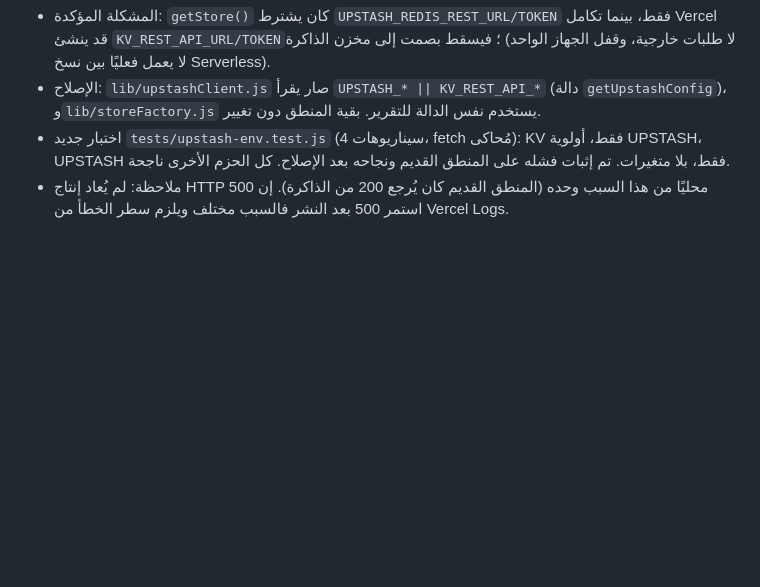
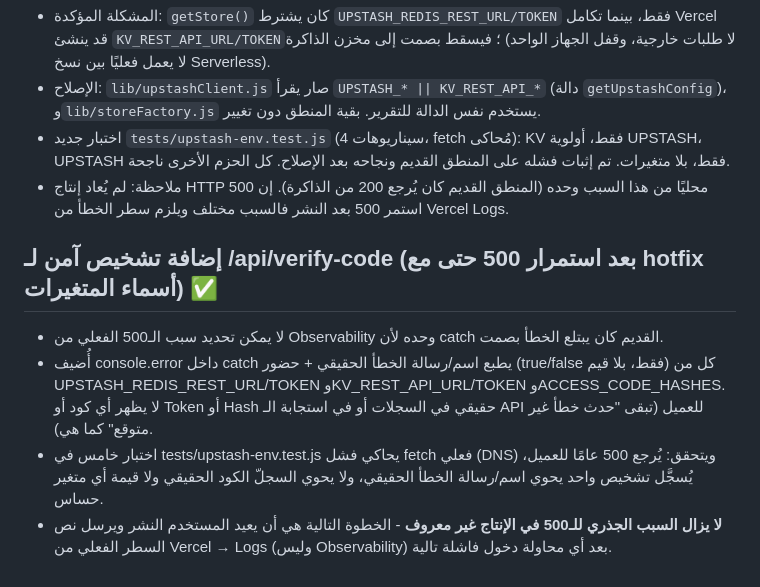
Before and after one commit to ahmedlhussein/bomb-game, a Markdown page: DEVELOPMENT_STATUS.md, the part around the change. GitHub-like rendering; blank space fills up the shorter version.

```diff
--- a/DEVELOPMENT_STATUS.md
+++ b/DEVELOPMENT_STATUS.md
@@ -193,3 +193,13 @@ serialize/deserialize لدعم Refresh. 9 مجموعات اختبار في tests
 - الإصلاح: `lib/upstashClient.js` صار يقرأ `UPSTASH_* || KV_REST_API_*` (دالة `getUpstashConfig`)، و`lib/storeFactory.js` يستخدم نفس الدالة للتقرير. بقية المنطق دون تغيير.
 - اختبار جديد `tests/upstash-env.test.js` (4 سيناريوهات، fetch مُحاكى): KV فقط، أولوية UPSTASH، UPSTASH فقط، بلا متغيرات. تم إثبات فشله على المنطق القديم ونجاحه بعد الإصلاح. كل الحزم الأخرى ناجحة.
 - ملاحظة: لم يُعاد إنتاج HTTP 500 محليًا من هذا السبب وحده (المنطق القديم كان يُرجع 200 من الذاكرة). إن استمر 500 بعد النشر فالسبب مختلف ويلزم سطر الخطأ من Vercel Logs.
+
+## إضافة تشخيص آمن لـ /api/verify-code (بعد استمرار 500 حتى مع hotfix أسماء المتغيرات) ✅
+- لا يمكن تحديد سبب الـ500 الفعلي من Observability وحده لأن catch القديم كان يبتلع الخطأ بصمت.
+- أُضيف console.error داخل catch يطبع اسم/رسالة الخطأ الحقيقي + حضور (true/false فقط، بلا قيم) كل من
+  UPSTASH_REDIS_REST_URL/TOKEN وKV_REST_API_URL/TOKEN وACCESS_CODE_HASHES. لا يظهر أي كود أو Token
+  أو Hash حقيقي في السجلات أو في استجابة الـ API للعميل (تبقى "حدث خطأ غير متوقع" كما هي).
+- اختبار خامس في tests/upstash-env.test.js يحاكي فشل fetch فعلي (DNS) ويتحقق: يُرجع 500 عامًا للعميل،
+  يُسجَّل تشخيص واحد يحوي اسم/رسالة الخطأ الحقيقي، ولا يحوي السجلّ الكود الحقيقي ولا قيمة أي متغير حساس.
+- **لا يزال السبب الجذري للـ500 في الإنتاج غير معروف** - الخطوة التالية هي أن يعيد المستخدم النشر
+  ويرسل نص السطر الفعلي من Vercel → Logs (وليس Observability) بعد أي محاولة دخول فاشلة تالية.
```
